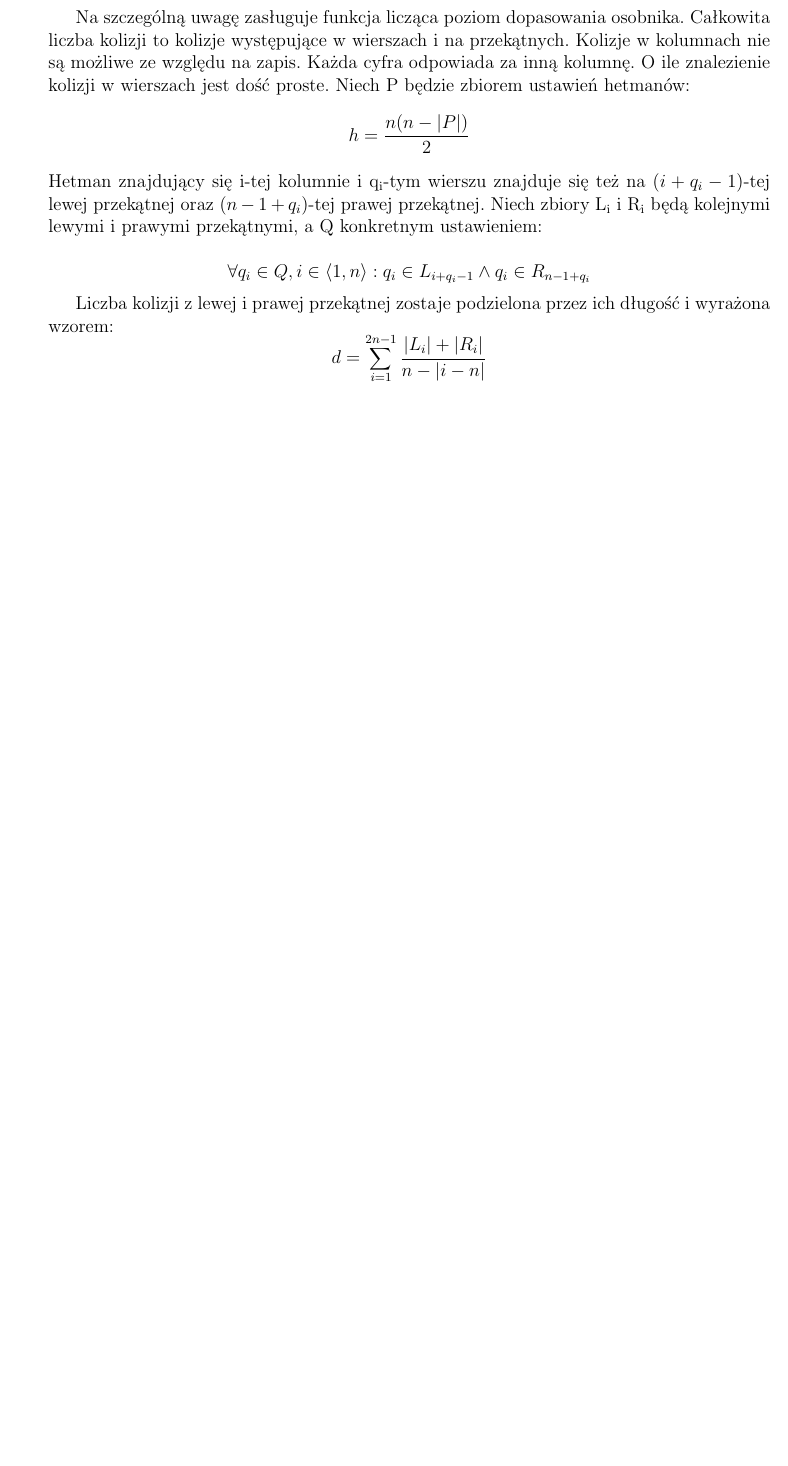
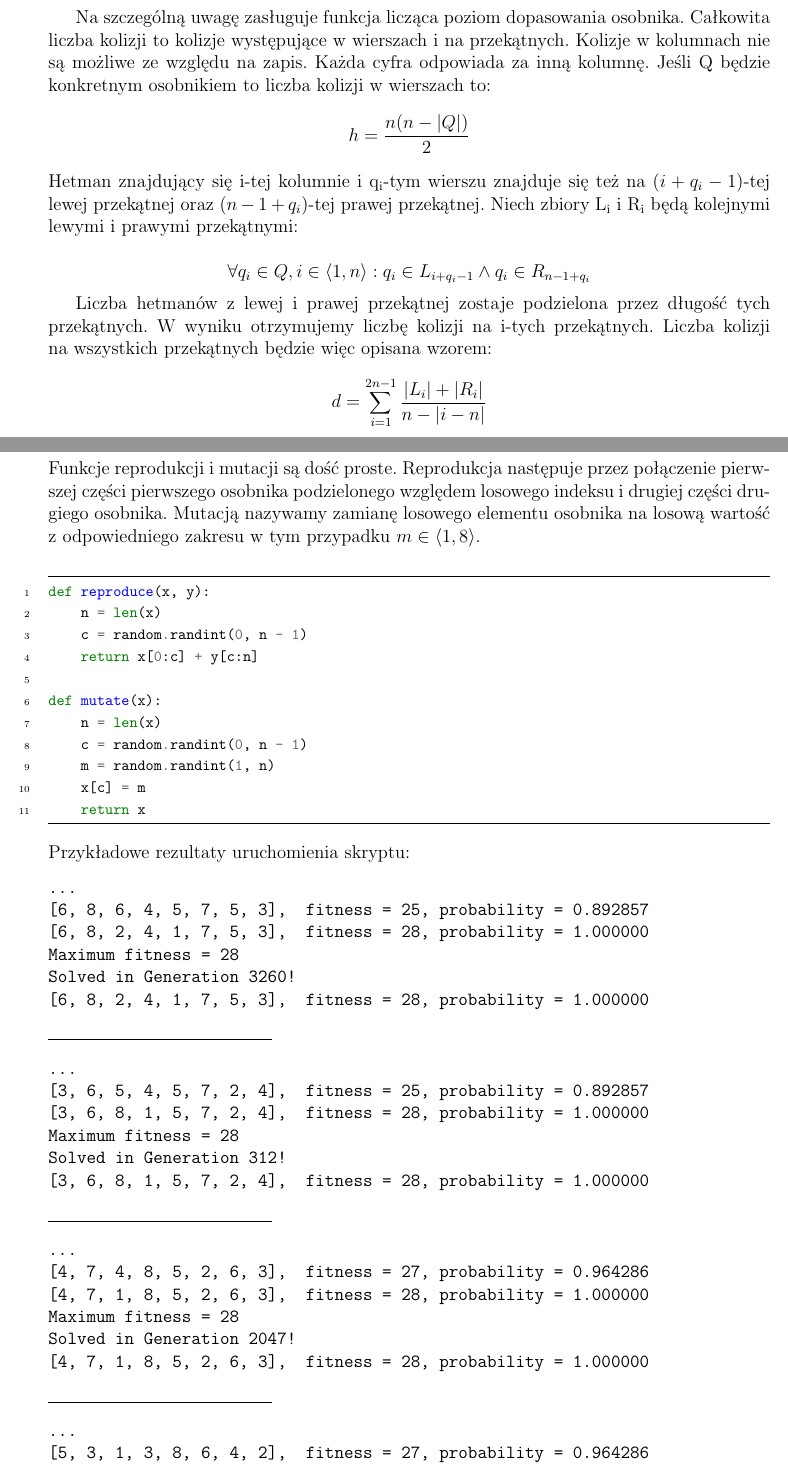
Before and after one commit to davpal/eight-queens, a LaTeX document (doc/eight-queens.tex): part of page 6 of 7 before the commit and two parts of pages 6 and 7 of 7 after it, the two joined at a grey line, cut so that both start at the same text, the shorter picture padded with empty space. Compiled offline with pdfLaTeX.

Commit message:
Update implementation description

```diff
--- a/doc/eight-queens.tex
+++ b/doc/eight-queens.tex
@@ -144,13 +144,13 @@ def genetic_queen(population, fitness):
     return new_population
 \end{minted}
 \clearpage
-Na szczególną uwagę zasługuje funkcja licząca poziom dopasowania osobnika. Całkowita liczba kolizji to kolizje występujące w wierszach i na przekątnych. Kolizje w kolumnach nie są możliwe ze względu na zapis. Każda cyfra odpowiada za inną kolumnę. O ile znalezienie kolizji w wierszach jest dość proste. Niech P będzie zbiorem ustawień hetmanów:
-\[ h = \dfrac{n(n - |P|)}{2} \]
+Na szczególną uwagę zasługuje funkcja licząca poziom dopasowania osobnika. Całkowita liczba kolizji to kolizje występujące w wierszach i na przekątnych. Kolizje w kolumnach nie są możliwe ze względu na zapis. Każda cyfra odpowiada za inną kolumnę. Jeśli Q będzie konkretnym osobnikiem to liczba kolizji w wierszach to:
+\[ h = \dfrac{n(n - |Q|)}{2} \]
 Hetman znajdujący się i-tej kolumnie i q\textsubscript{i}-tym wierszu znajduje się też na (\(i+q_i-1\))-tej lewej przekątnej oraz
-(\(n-1+q_i\))-tej prawej przekątnej. Niech zbiory L\textsubscript{i} i R\textsubscript{i} będą kolejnymi lewymi i prawymi przekątnymi, a Q konkretnym ustawieniem:
+(\(n-1+q_i\))-tej prawej przekątnej. Niech zbiory L\textsubscript{i} i R\textsubscript{i} będą kolejnymi lewymi i prawymi przekątnymi:
 
 \[ \forall q_i \in Q, i \in \langle1, n\rangle: q_i \in L_{i+q_i-1} \land q_i \in R_{n-1+q_i}  \]
 
-Liczba kolizji z lewej i prawej przekątnej zostaje podzielona przez ich długość i wyrażona wzorem:
+Liczba hetmanów z lewej i prawej przekątnej zostaje podzielona przez długość tych przekątnych. W wyniku otrzymujemy liczbę kolizji na i-tych przekątnych. Liczba kolizji na wszystkich przekątnych będzie więc opisana wzorem:
 \[ d = \sum_{i=1}^{2n-1}\dfrac{|L_i| + |R_i|}{n - |i-n|}\]
 Ostatecznie całkowitą liczbę kolizji otrzymujemy poprzez sumę kolizji w wierszach i przekątnych:
@@ -189,9 +189,64 @@ def fitness(individual):
     return int(maxFitness - (horizontal_collisions + diagonal_collisions))
 
 \end{minted}
+\clearpage
+\noindent Funkcje reprodukcji i mutacji są dość proste. Reprodukcja następuje przez połączenie pierwszej części pierwszego osobnika podzielonego względem losowego indeksu i drugiej części drugiego osobnika. Mutacją nazywamy zamianę losowego elementu osobnika na losową wartość z odpowiedniego zakresu w tym przypadku
+\( m \in \langle1,8\rangle \).
+\begin{minted}
+[
+frame=lines,
+framesep=2mm,
+baselinestretch=1.2,
+fontsize=\footnotesize,
+linenos
+]
+{python}
+def reproduce(x, y):
+    n = len(x)
+    c = random.randint(0, n - 1)
+    return x[0:c] + y[c:n]
 
-\clearpage
-\section{Podsumowanie}
-
-
+def mutate(x):
+    n = len(x)
+    c = random.randint(0, n - 1)
+    m = random.randint(1, n)
+    x[c] = m
+    return x
+\end{minted}
+Przykładowe rezultaty uruchomienia skryptu:
+\begin{verbatim}
+...
+[6, 8, 6, 4, 5, 7, 5, 3],  fitness = 25, probability = 0.892857
+[6, 8, 2, 4, 1, 7, 5, 3],  fitness = 28, probability = 1.000000
+Maximum fitness = 28
+Solved in Generation 3260!
+[6, 8, 2, 4, 1, 7, 5, 3],  fitness = 28, probability = 1.000000
+\end{verbatim}
+\rule{2in}{0.1pt}
+\begin{verbatim}
+...
+[3, 6, 5, 4, 5, 7, 2, 4],  fitness = 25, probability = 0.892857
+[3, 6, 8, 1, 5, 7, 2, 4],  fitness = 28, probability = 1.000000
+Maximum fitness = 28
+Solved in Generation 312!
+[3, 6, 8, 1, 5, 7, 2, 4],  fitness = 28, probability = 1.000000
+\end{verbatim}
+\rule{2in}{0.1pt}
+\begin{verbatim}
+...
+[4, 7, 4, 8, 5, 2, 6, 3],  fitness = 27, probability = 0.964286
+[4, 7, 1, 8, 5, 2, 6, 3],  fitness = 28, probability = 1.000000
+Maximum fitness = 28
+Solved in Generation 2047!
+[4, 7, 1, 8, 5, 2, 6, 3],  fitness = 28, probability = 1.000000
+\end{verbatim}
+\rule{2in}{0.1pt}
+\begin{verbatim}
+...
+[5, 3, 1, 3, 8, 6, 4, 2],  fitness = 27, probability = 0.964286
+[5, 7, 1, 3, 8, 6, 4, 2],  fitness = 28, probability = 1.000000
+Maximum fitness = 28
+Solved in Generation 6819!
+[5, 7, 1, 3, 8, 6, 4, 2],  fitness = 28, probability = 1.000000
+\end{verbatim}
 \end{document}
```
Also changed, not shown: doc/eight-queens.tex (4 more changed lines).
